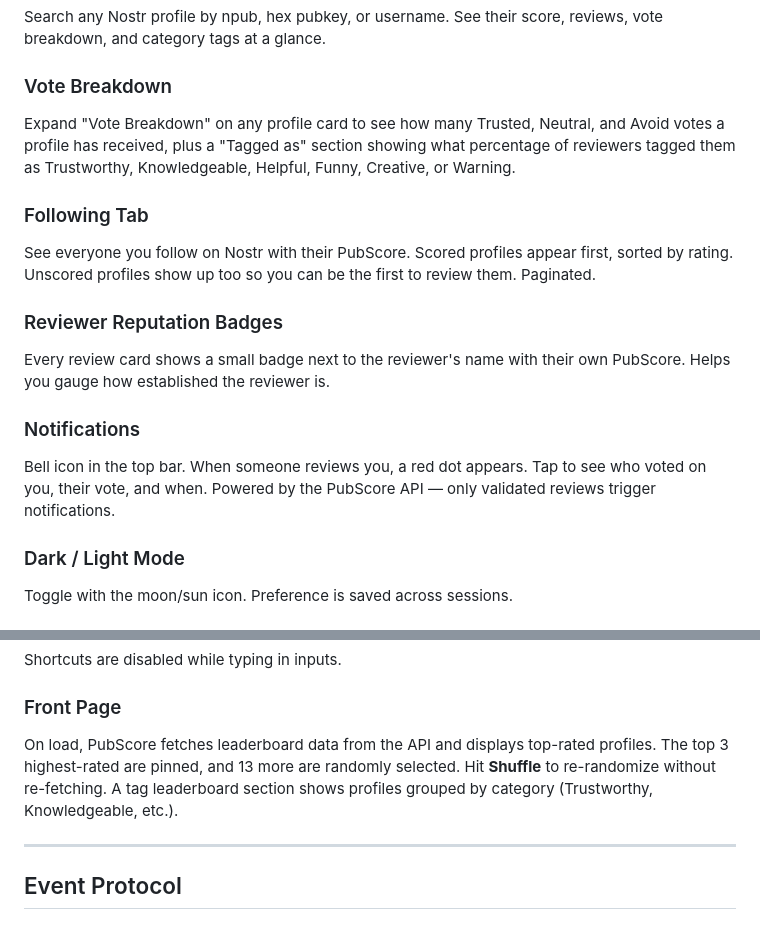
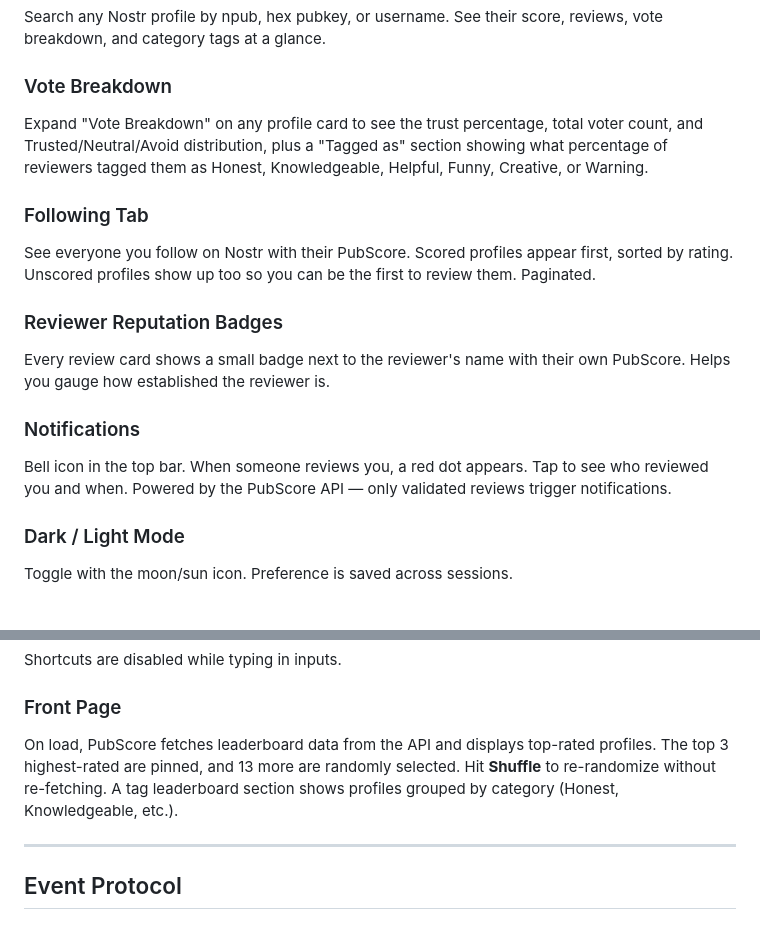
Before and after one commit to rome539/pubscore, a Markdown page: README.md, 2 parts joined by grey strips. GitHub-like rendering.

Commit message:
Update terminology in README for clarity

```diff
--- a/README.md
+++ b/README.md
@@ -20,7 +20,7 @@ Search any Nostr profile by npub, hex pubkey, or username. See their score, revi
 
 ### Vote Breakdown
 
-Expand "Vote Breakdown" on any profile card to see how many Trusted, Neutral, and Avoid votes a profile has received, plus a "Tagged as" section showing what percentage of reviewers tagged them as Trustworthy, Knowledgeable, Helpful, Funny, Creative, or Warning.
+Expand "Vote Breakdown" on any profile card to see the trust percentage, total voter count, and Trusted/Neutral/Avoid distribution, plus a "Tagged as" section showing what percentage of reviewers tagged them as Honest, Knowledgeable, Helpful, Funny, Creative, or Warning.
 
 ### Following Tab
 
@@ -32,7 +32,7 @@ Every review card shows a small badge next to the reviewer's name with their own
 
 ### Notifications
 
-Bell icon in the top bar. When someone reviews you, a red dot appears. Tap to see who voted on you, their vote, and when. Powered by the PubScore API — only validated reviews trigger notifications.
+Bell icon in the top bar. When someone reviews you, a red dot appears. Tap to see who reviewed you and when. Powered by the PubScore API — only validated reviews trigger notifications.
 
 ### Dark / Light Mode
 
@@ -61,7 +61,7 @@ Shortcuts are disabled while typing in inputs.
 
 ### Front Page
 
-On load, PubScore fetches leaderboard data from the API and displays top-rated profiles. The top 3 highest-rated are pinned, and 13 more are randomly selected. Hit **Shuffle** to re-randomize without re-fetching. A tag leaderboard section shows profiles grouped by category (Trustworthy, Knowledgeable, etc.).
+On load, PubScore fetches leaderboard data from the API and displays top-rated profiles. The top 3 highest-rated are pinned, and 13 more are randomly selected. Hit **Shuffle** to re-randomize without re-fetching. A tag leaderboard section shows profiles grouped by category (Honest, Knowledgeable, etc.).
 
 ---
 
```
